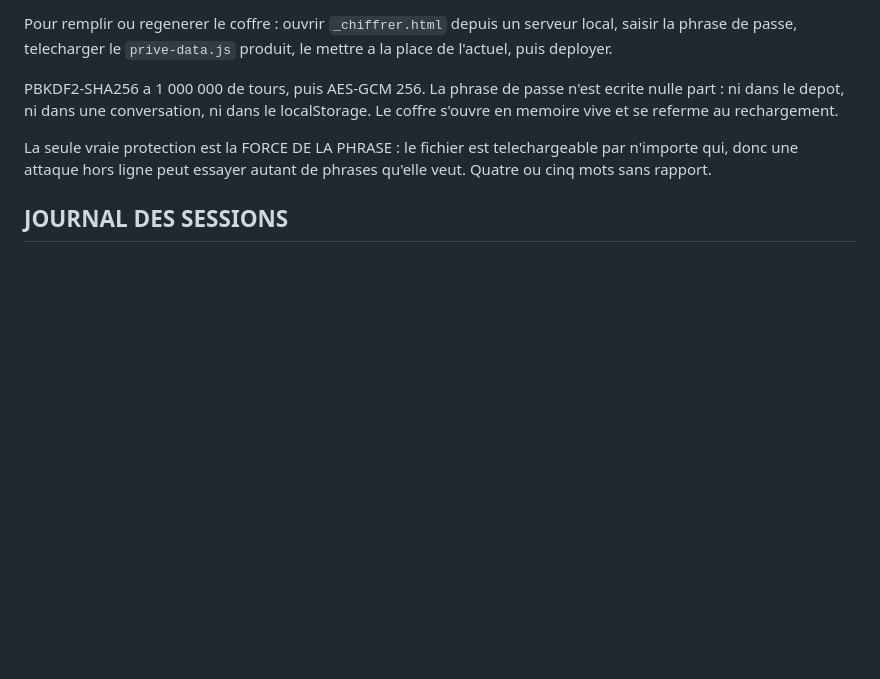
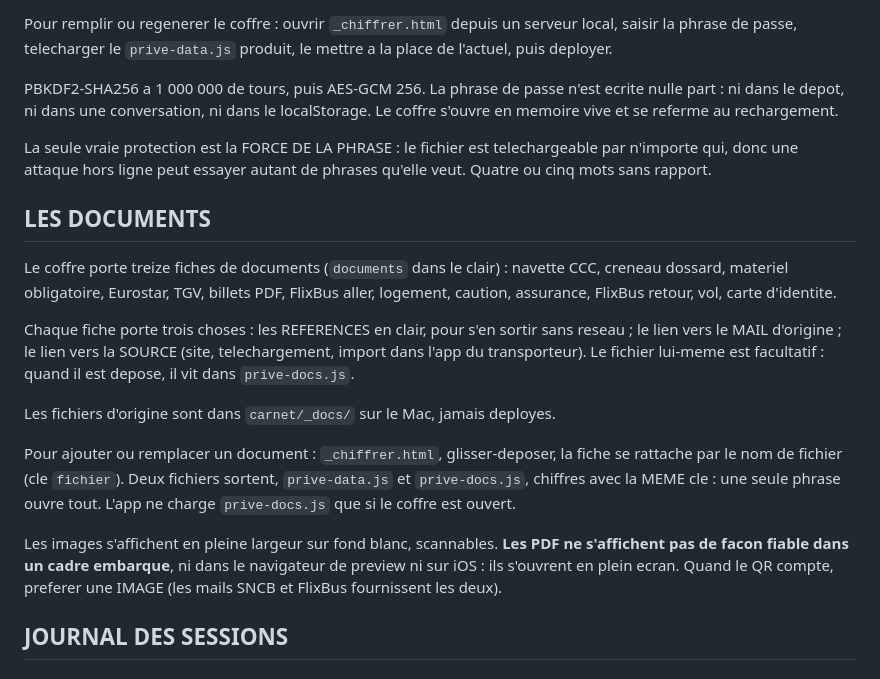
Before and after one commit to P-Moor/ccc-hub, a Markdown page: carnet/MEMORY.md, the part around the change. GitHub-like rendering; blank space fills up the shorter version.

Commit message:
carnet : MEMORY.md, la procedure du coffre a documents

```diff
--- a/carnet/MEMORY.md
+++ b/carnet/MEMORY.md
@@ -89,6 +89,29 @@ La seule vraie protection est la FORCE DE LA PHRASE : le fichier est
 telechargeable par n'importe qui, donc une attaque hors ligne peut essayer
 autant de phrases qu'elle veut. Quatre ou cinq mots sans rapport.
 
+## LES DOCUMENTS
+
+Le coffre porte treize fiches de documents (`documents` dans le clair) : navette
+CCC, creneau dossard, materiel obligatoire, Eurostar, TGV, billets PDF, FlixBus
+aller, logement, caution, assurance, FlixBus retour, vol, carte d'identite.
+
+Chaque fiche porte trois choses : les REFERENCES en clair, pour s'en sortir sans
+reseau ; le lien vers le MAIL d'origine ; le lien vers la SOURCE (site,
+telechargement, import dans l'app du transporteur). Le fichier lui-meme est
+facultatif : quand il est depose, il vit dans `prive-docs.js`.
+
+Les fichiers d'origine sont dans `carnet/_docs/` sur le Mac, jamais deployes.
+
+Pour ajouter ou remplacer un document : `_chiffrer.html`, glisser-deposer, la
+fiche se rattache par le nom de fichier (cle `fichier`). Deux fichiers sortent,
+`prive-data.js` et `prive-docs.js`, chiffres avec la MEME cle : une seule phrase
+ouvre tout. L'app ne charge `prive-docs.js` que si le coffre est ouvert.
+
+Les images s'affichent en pleine largeur sur fond blanc, scannables. **Les PDF
+ne s'affichent pas de facon fiable dans un cadre embarque**, ni dans le
+navigateur de preview ni sur iOS : ils s'ouvrent en plein ecran. Quand le QR
+compte, preferer une IMAGE (les mails SNCB et FlixBus fournissent les deux).
+
 ## JOURNAL DES SESSIONS
 
 ### 18/08/2026
```
